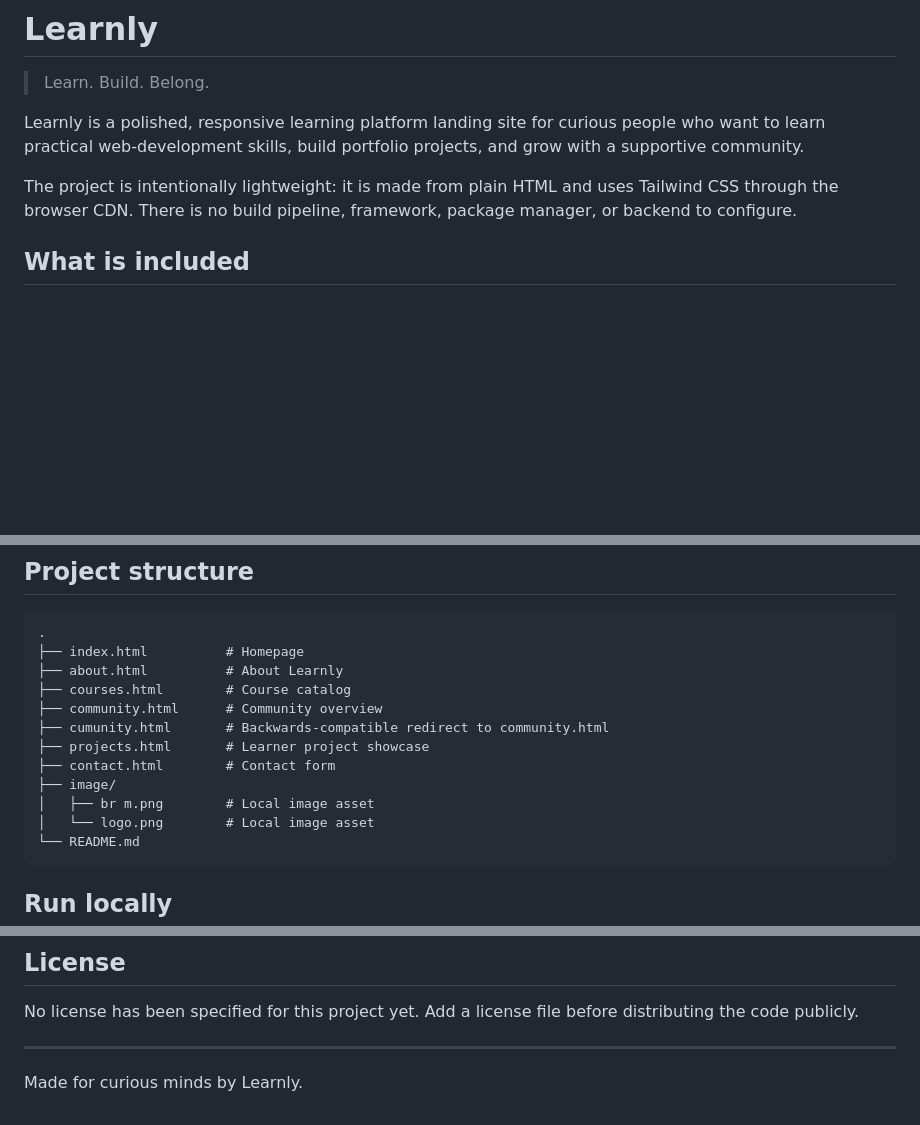
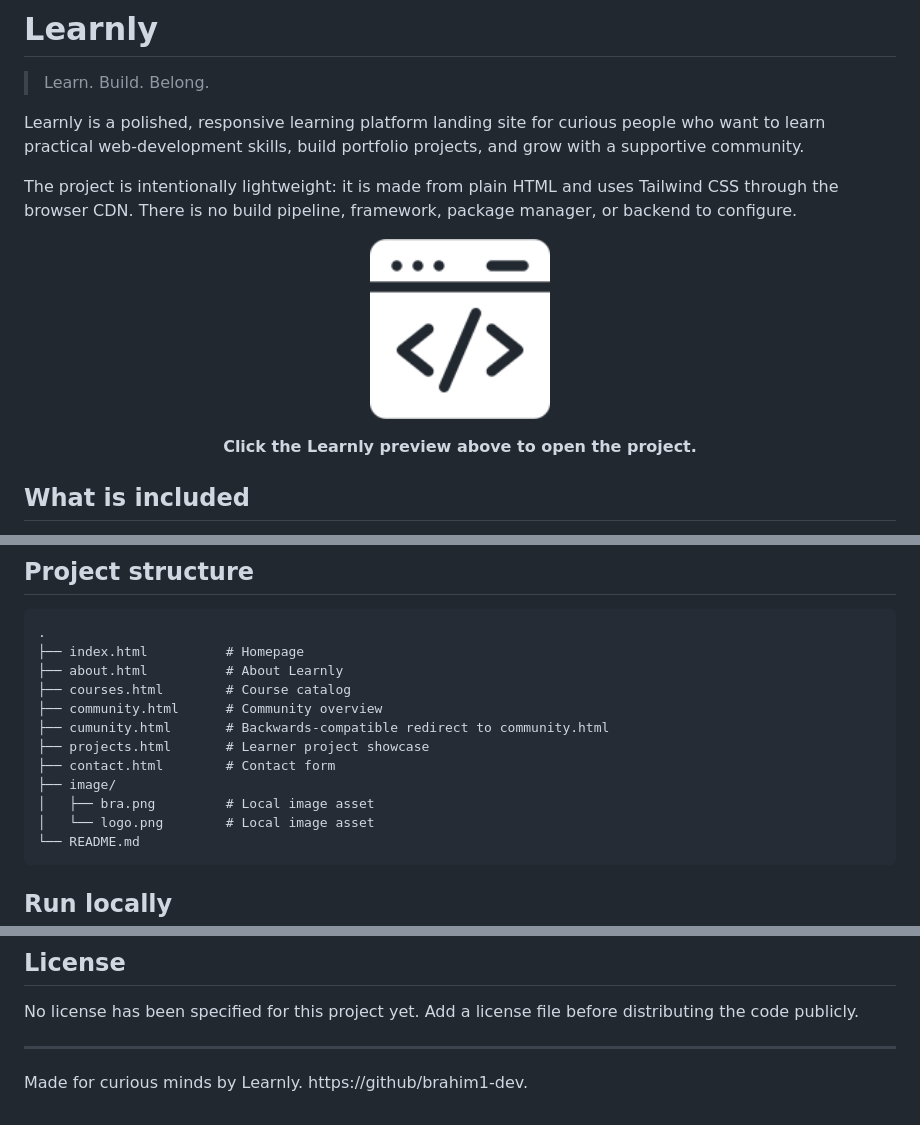
Before and after one commit to brahim1-dev/learnly, a Markdown page: README.md, 3 parts joined by grey strips. Rendered like a GitHub page; blank space fills up the shorter version.

Commit message:
Add clickable image preview to README

````diff
--- a/README.md
+++ b/README.md
@@ -5,6 +5,14 @@
 Learnly is a polished, responsive learning platform landing site for curious people who want to learn practical web-development skills, build portfolio projects, and grow with a supportive community.
 
 The project is intentionally lightweight: it is made from plain HTML and uses Tailwind CSS through the browser CDN. There is no build pipeline, framework, package manager, or backend to configure.
+
+<p align="center">
+	<a href="https://github.com/brahim1-dev/learnly">
+		<img src="./image/logo.png" alt="Open the Learnly project on GitHub" width="180">
+	</a>
+</p>
+
+<p align="center"><strong>Click the Learnly preview above to open the project.</strong></p>
 
 ## What is included
 
@@ -40,7 +48,7 @@ From there, visitors can move through the learning funnel:
 ├── projects.html       # Learner project showcase
 ├── contact.html        # Contact form
 ├── image/
-│   ├── br m.png        # Local image asset
+│   ├── bra.png         # Local image asset
 │   └── logo.png        # Local image asset
 └── README.md
 ```
@@ -91,3 +99,4 @@ No license has been specified for this project yet. Add a license file before di
 ---
 
 Made for curious minds by Learnly.
+https://github/brahim1-dev.
````
